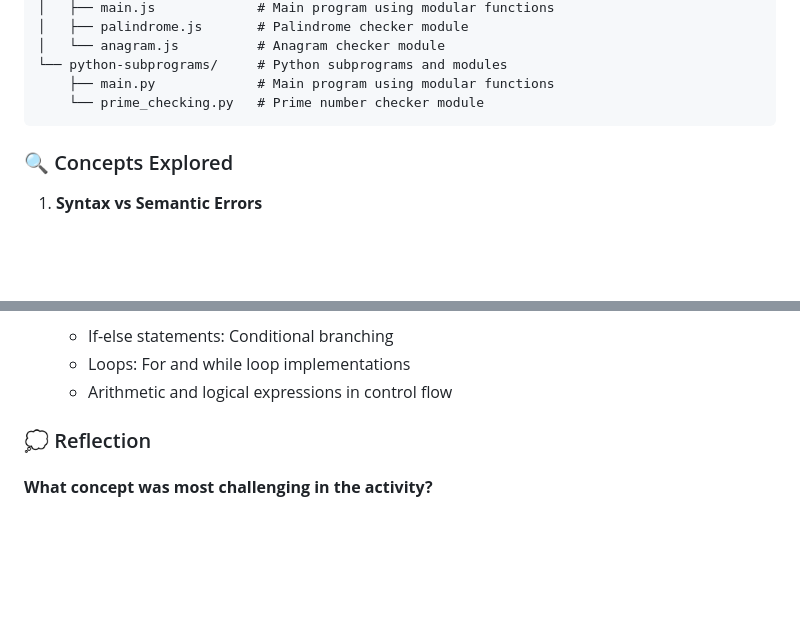
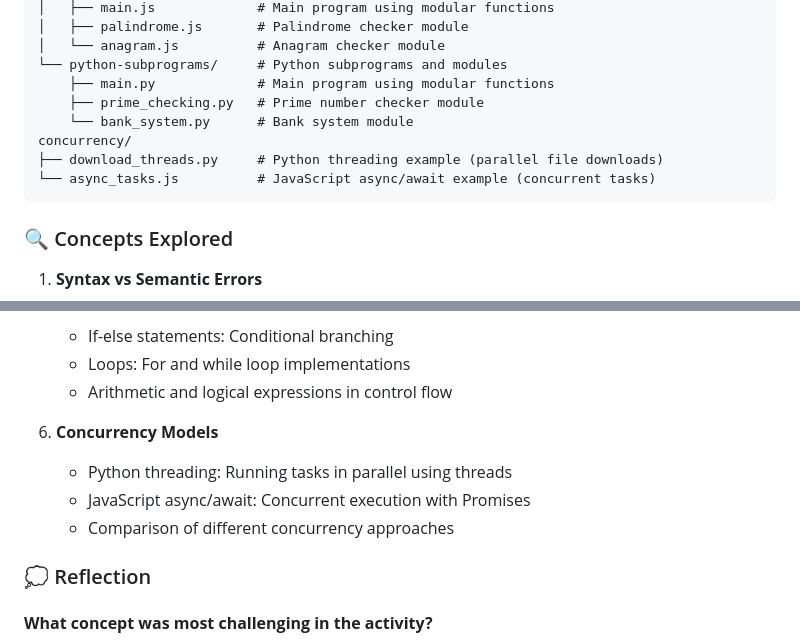
Before and after one commit to UPHSL-CCS/j4a-pl-teamba, a Markdown page: README.md, 2 parts joined by grey strips. GitHub-like rendering; blank space fills up the shorter version.

Commit message:
Update README - add concurrency section with explanation and reflection

````diff
--- a/README.md
+++ b/README.md
@@ -42,7 +42,11 @@ subprograms/
 │   └── anagram.js          # Anagram checker module
 └── python-subprograms/     # Python subprograms and modules
     ├── main.py             # Main program using modular functions
-    └── prime_checking.py   # Prime number checker module
+    ├── prime_checking.py   # Prime number checker module
+    └── bank_system.py      # Bank system module
+concurrency/
+├── download_threads.py     # Python threading example (parallel file downloads)
+└── async_tasks.js          # JavaScript async/await example (concurrent tasks)
 ```
 
 ### 🔍 Concepts Explored
@@ -71,6 +75,11 @@ subprograms/
    - If-else statements: Conditional branching
    - Loops: For and while loop implementations
    - Arithmetic and logical expressions in control flow
+
+6. **Concurrency Models**
+   - Python threading: Running tasks in parallel using threads
+   - JavaScript async/await: Concurrent execution with Promises
+   - Comparison of different concurrency approaches
 
 ### 💭 Reflection
 
````
Also changed, not shown: other parts of README.md (+47 -0 lines).
